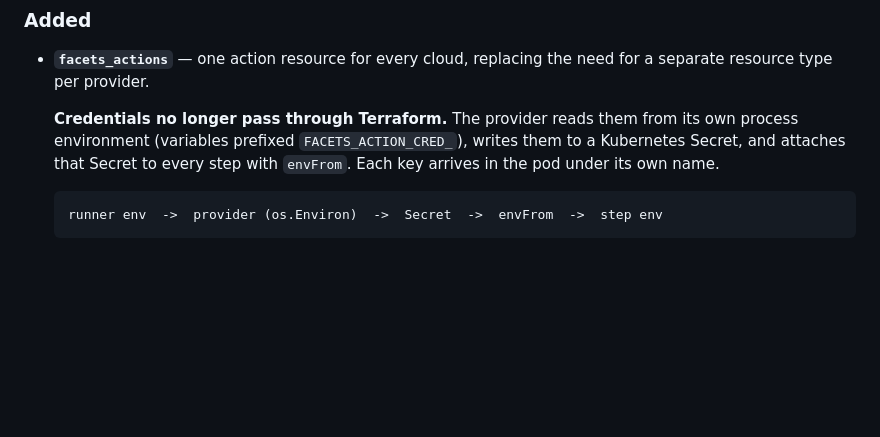
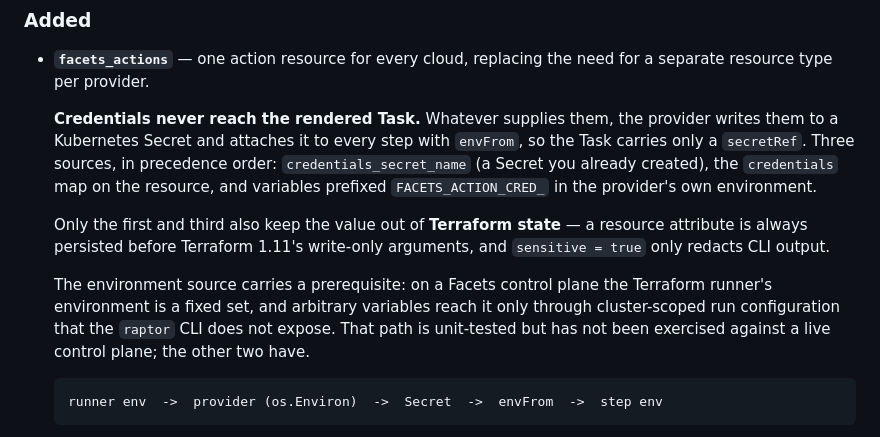
Before and after one commit to Facets-cloud/terraform-provider-facets, a Markdown page: CHANGELOG.md, the part around the change. GitHub-like rendering; blank space fills up the shorter version.

````diff
--- a/CHANGELOG.md
+++ b/CHANGELOG.md
@@ -10,7 +10,11 @@ and this project adheres to [Semantic Versioning](https://semver.org/spec/v2.0.0
 ### Added
 - **`facets_actions`** — one action resource for every cloud, replacing the need for a separate resource type per provider.
 
-  **Credentials no longer pass through Terraform.** The provider reads them from its own process environment (variables prefixed `FACETS_ACTION_CRED_`), writes them to a Kubernetes Secret, and attaches that Secret to every step with `envFrom`. Each key arrives in the pod under its own name.
+  **Credentials never reach the rendered Task.** Whatever supplies them, the provider writes them to a Kubernetes Secret and attaches it to every step with `envFrom`, so the Task carries only a `secretRef`. Three sources, in precedence order: `credentials_secret_name` (a Secret you already created), the `credentials` map on the resource, and variables prefixed `FACETS_ACTION_CRED_` in the provider's own environment.
+
+  Only the first and third also keep the value out of **Terraform state** — a resource attribute is always persisted before Terraform 1.11's write-only arguments, and `sensitive = true` only redacts CLI output.
+
+  The environment source carries a prerequisite: on a Facets control plane the Terraform runner's environment is a fixed set, and arbitrary variables reach it only through cluster-scoped run configuration that the `raptor` CLI does not expose. That path is unit-tested but has not been exercised against a live control plane; the other two have.
 
   ```
   runner env  ->  provider (os.Environ)  ->  Secret  ->  envFrom  ->  step env
````
Also changed, not shown: docs/resources/actions.md (+46 -8 lines).
